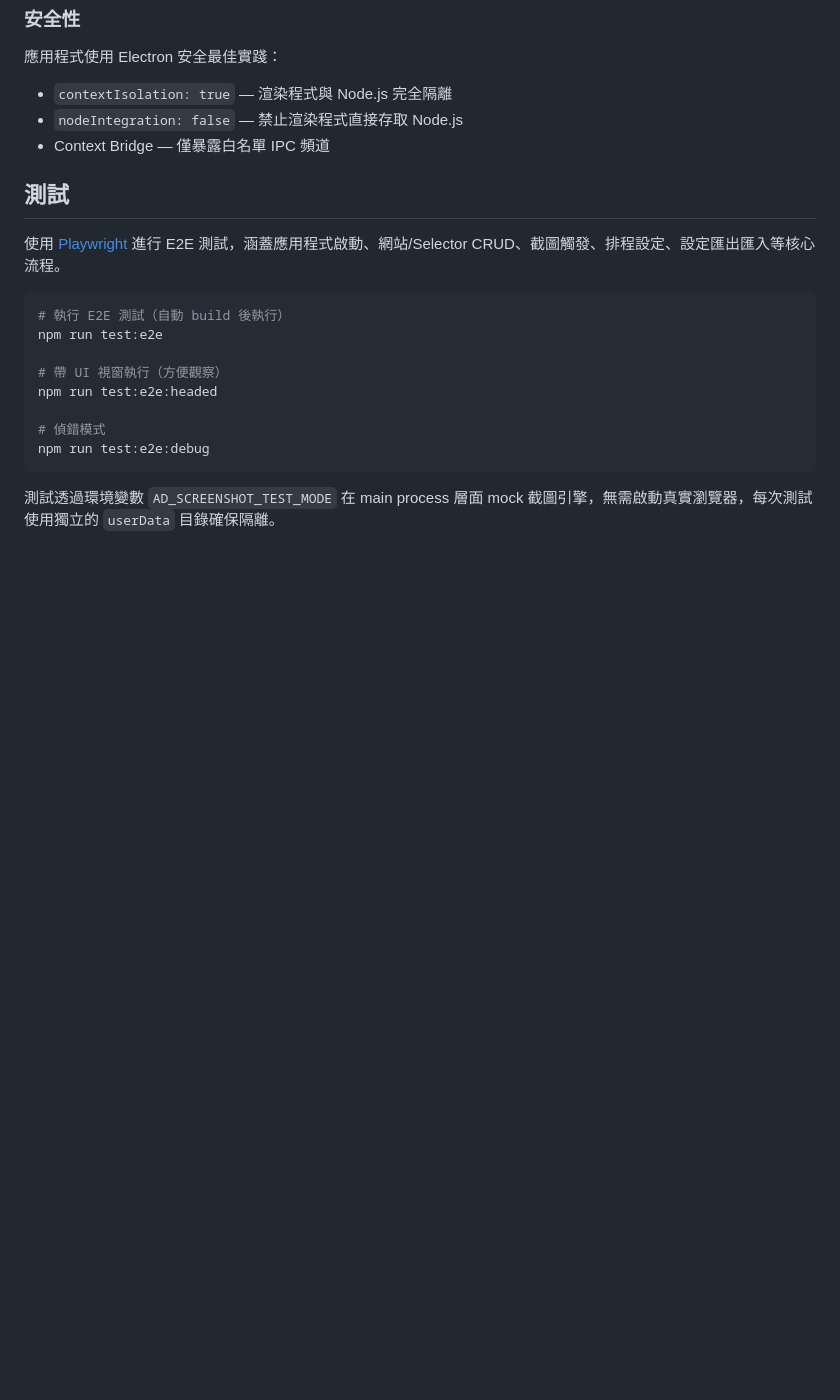
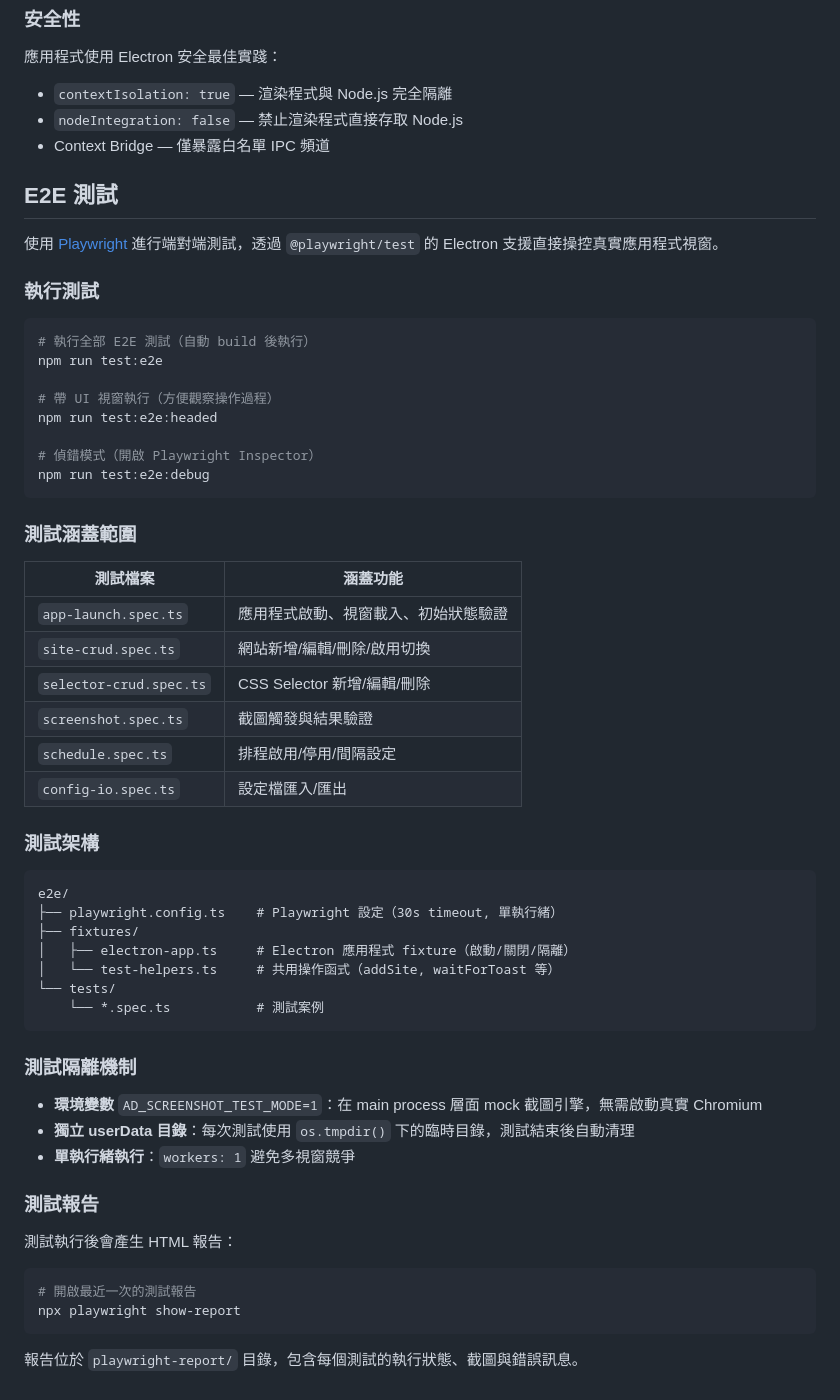
Before and after one commit to samChang72/Ad-Screenshot, a Markdown page: README.md, the part around the change. Rendered like a GitHub page; blank space fills up the shorter version.

Commit message:
docs: 更新專案說明文件

````diff
--- a/README.md
+++ b/README.md
@@ -112,19 +112,59 @@ src/
 - `nodeIntegration: false` — 禁止渲染程式直接存取 Node.js
 - Context Bridge — 僅暴露白名單 IPC 頻道
 
-## 測試
+## E2E 測試
 
-使用 [Playwright](https://playwright.dev/) 進行 E2E 測試，涵蓋應用程式啟動、網站/Selector CRUD、截圖觸發、排程設定、設定匯出匯入等核心流程。
+使用 [Playwright](https://playwright.dev/) 進行端對端測試，透過 `@playwright/test` 的 Electron 支援直接操控真實應用程式視窗。
+
+### 執行測試
 
 ```bash
-# 執行 E2E 測試（自動 build 後執行）
+# 執行全部 E2E 測試（自動 build 後執行）
 npm run test:e2e
 
-# 帶 UI 視窗執行（方便觀察）
+# 帶 UI 視窗執行（方便觀察操作過程）
 npm run test:e2e:headed
 
-# 偵錯模式
+# 偵錯模式（開啟 Playwright Inspector）
 npm run test:e2e:debug
 ```
 
-測試透過環境變數 `AD_SCREENSHOT_TEST_MODE` 在 main process 層面 mock 截圖引擎，無需啟動真實瀏覽器，每次測試使用獨立的 `userData` 目錄確保隔離。
+### 測試涵蓋範圍
+
+| 測試檔案 | 涵蓋功能 |
+|---------|---------|
+| `app-launch.spec.ts` | 應用程式啟動、視窗載入、初始狀態驗證 |
+| `site-crud.spec.ts` | 網站新增/編輯/刪除/啟用切換 |
+| `selector-crud.spec.ts` | CSS Selector 新增/編輯/刪除 |
+| `screenshot.spec.ts` | 截圖觸發與結果驗證 |
+| `schedule.spec.ts` | 排程啟用/停用/間隔設定 |
+| `config-io.spec.ts` | 設定檔匯入/匯出 |
+
+### 測試架構
+
+```
+e2e/
+├── playwright.config.ts    # Playwright 設定（30s timeout, 單執行緒）
+├── fixtures/
+│   ├── electron-app.ts     # Electron 應用程式 fixture（啟動/關閉/隔離）
+│   └── test-helpers.ts     # 共用操作函式（addSite, waitForToast 等）
+└── tests/
+    └── *.spec.ts           # 測試案例
+```
+
+### 測試隔離機制
+
+- **環境變數** `AD_SCREENSHOT_TEST_MODE=1`：在 main process 層面 mock 截圖引擎，無需啟動真實 Chromium
+- **獨立 userData 目錄**：每次測試使用 `os.tmpdir()` 下的臨時目錄，測試結束後自動清理
+- **單執行緒執行**：`workers: 1` 避免多視窗競爭
+
+### 測試報告
+
+測試執行後會產生 HTML 報告：
+
+```bash
+# 開啟最近一次的測試報告
+npx playwright show-report
+```
+
+報告位於 `playwright-report/` 目錄，包含每個測試的執行狀態、截圖與錯誤訊息。
````
